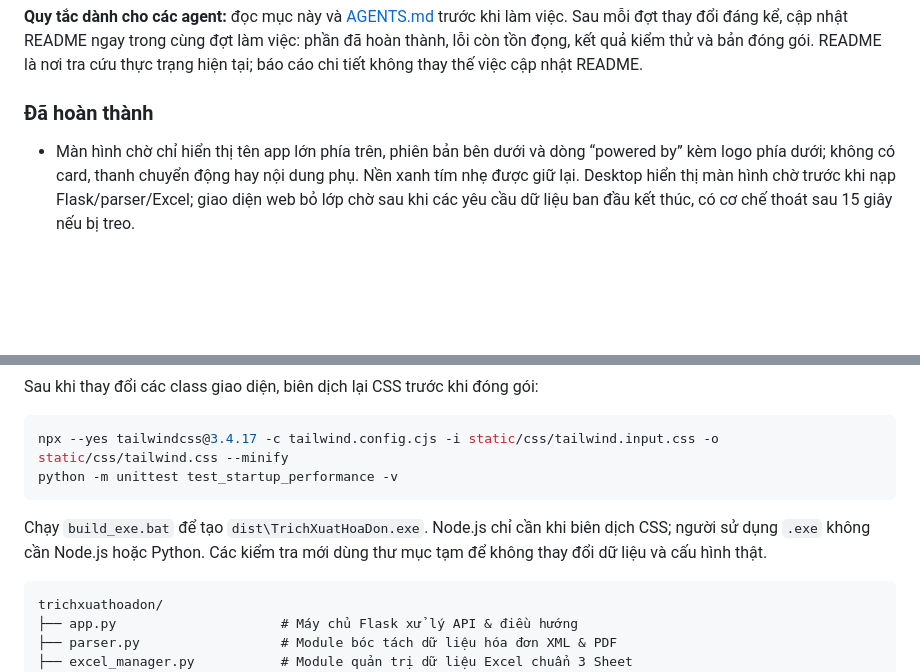
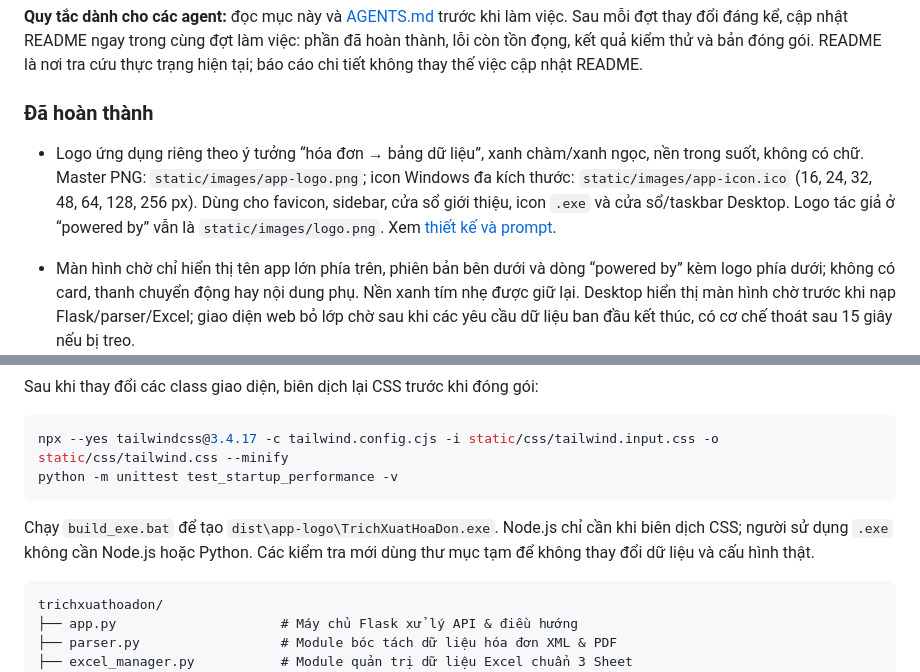
Before and after one commit to leminhtrietit/trichxuathoadon, a Markdown page: README.md, 2 parts joined by grey strips. GitHub-like rendering; blank space fills up the shorter version.

````diff
--- a/README.md
+++ b/README.md
@@ -30,6 +30,8 @@ Dữ liệu được lưu vào file Excel gồm **3 Sheet**, kèm bảng tổng
 
 ### Đã hoàn thành
 
+- Logo ứng dụng riêng theo ý tưởng “hóa đơn → bảng dữ liệu”, xanh chàm/xanh ngọc, nền trong suốt, không có chữ. Master PNG: `static/images/app-logo.png`; icon Windows đa kích thước: `static/images/app-icon.ico` (16, 24, 32, 48, 64, 128, 256 px). Dùng cho favicon, sidebar, cửa sổ giới thiệu, icon `.exe` và cửa sổ/taskbar Desktop. Logo tác giả ở “powered by” vẫn là `static/images/logo.png`. Xem [thiết kế và prompt](docs/APP_LOGO.md).
+
 - Màn hình chờ chỉ hiển thị tên app lớn phía trên, phiên bản bên dưới và dòng “powered by” kèm logo phía dưới; không có card, thanh chuyển động hay nội dung phụ. Nền xanh tím nhẹ được giữ lại. Desktop hiển thị màn hình chờ trước khi nạp Flask/parser/Excel; giao diện web bỏ lớp chờ sau khi các yêu cầu dữ liệu ban đầu kết thúc, có cơ chế thoát sau 15 giây nếu bị treo.
 - Bỏ đọc Excel lúc import app nếu file đã tồn tại; đọc tổng hợp bằng streaming và cache theo thay đổi file. Các yêu cầu đọc đồng thời dùng chung kết quả; sửa file bên ngoài hoặc lưu/xóa dữ liệu làm cache cập nhật lại.
 - Dùng cổng do hệ điều hành cấp cho Desktop, bỏ vòng lặp chờ bằng API thống kê. Tái sử dụng bộ định dạng số ở frontend.
@@ -155,7 +158,7 @@ npx --yes tailwindcss@3.4.17 -c tailwind.config.cjs -i static/css/tailwind.input
 python -m unittest test_startup_performance -v
 ```
 
-Chạy `build_exe.bat` để tạo `dist\TrichXuatHoaDon.exe`. Node.js chỉ cần khi biên dịch CSS; người sử dụng `.exe` không cần Node.js hoặc Python. Các kiểm tra mới dùng thư mục tạm để không thay đổi dữ liệu và cấu hình thật.
+Chạy `build_exe.bat` để tạo `dist\app-logo\TrichXuatHoaDon.exe`. Node.js chỉ cần khi biên dịch CSS; người sử dụng `.exe` không cần Node.js hoặc Python. Các kiểm tra mới dùng thư mục tạm để không thay đổi dữ liệu và cấu hình thật.
 
 ```
 trichxuathoadon/
````
Also changed, not shown: other parts of README.md (+5 -4 lines), PERFORMANCE_AUDIT.md (+3 -3 lines), RELEASE_NOTES_v2.0.1.md (+2 -1 lines), docs/APP_LOGO.md (added, +21 -0 lines), static/images/app-logo.png (added), 4 other files.
